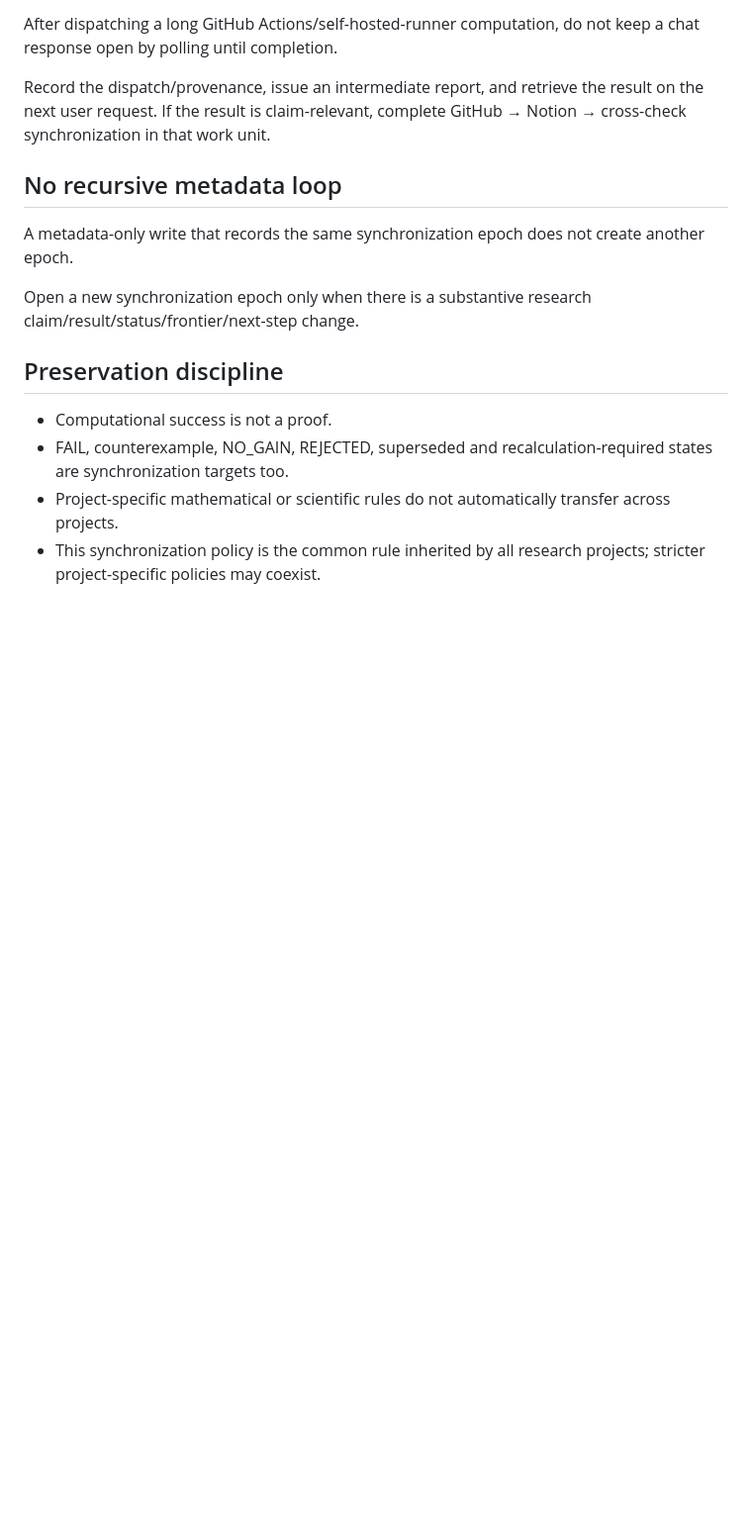
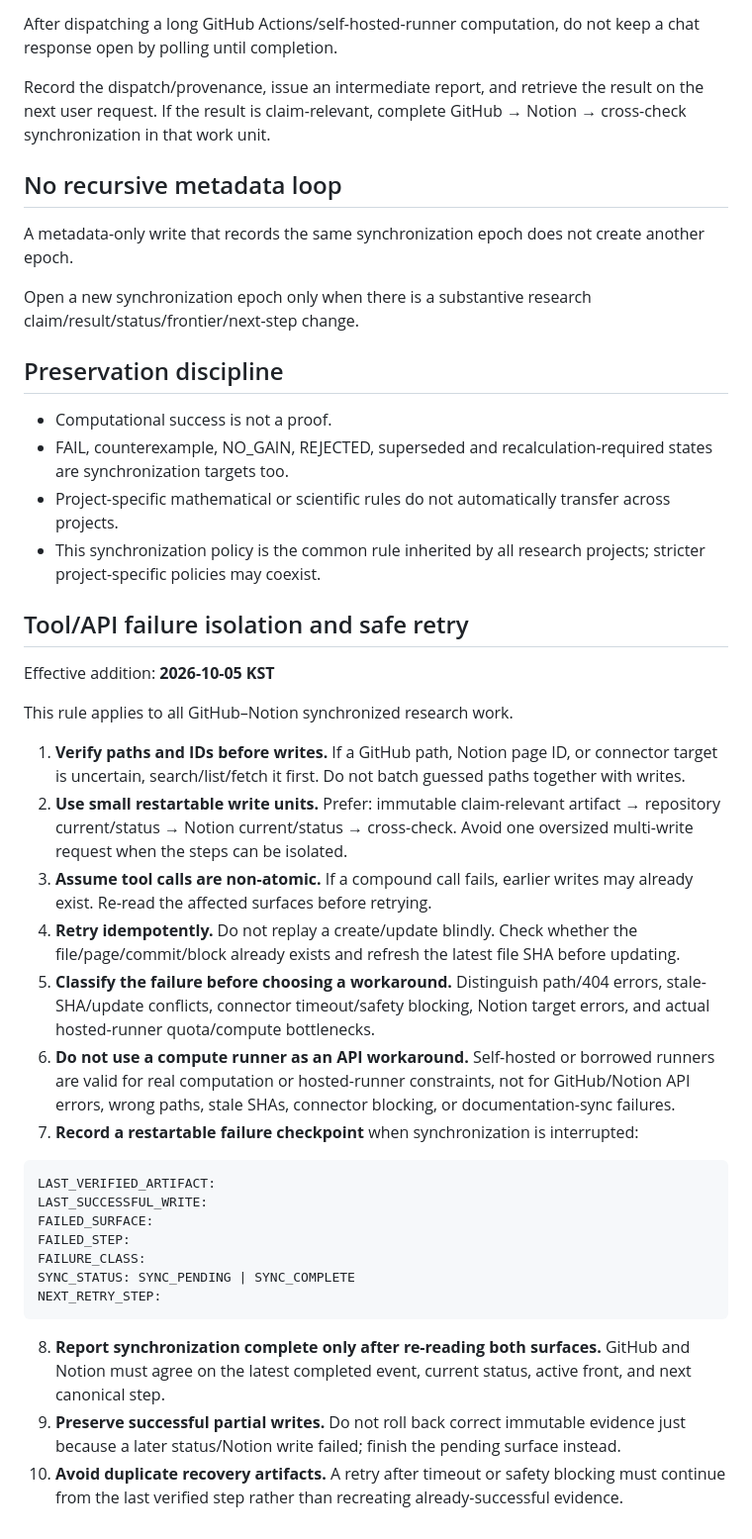
Before and after one commit to dominicus9708/Dimensional-Structural-Describability, a Markdown page: RESEARCH_SYNC_POLICY.md, the part around the change. Shown at 99% size. Rendered like a GitHub page; blank space fills up the shorter version.

Commit message:
Add shared tool/API failure recovery rules

````diff
--- a/RESEARCH_SYNC_POLICY.md
+++ b/RESEARCH_SYNC_POLICY.md
@@ -96,3 +96,31 @@ Open a new synchronization epoch only when there is a substantive research claim
 - FAIL, counterexample, NO_GAIN, REJECTED, superseded and recalculation-required states are synchronization targets too.
 - Project-specific mathematical or scientific rules do not automatically transfer across projects.
 - This synchronization policy is the common rule inherited by all research projects; stricter project-specific policies may coexist.
+
+## Tool/API failure isolation and safe retry
+
+Effective addition: **2026-10-05 KST**
+
+This rule applies to all GitHub–Notion synchronized research work.
+
+1. **Verify paths and IDs before writes.** If a GitHub path, Notion page ID, or connector target is uncertain, search/list/fetch it first. Do not batch guessed paths together with writes.
+2. **Use small restartable write units.** Prefer: immutable claim-relevant artifact → repository current/status → Notion current/status → cross-check. Avoid one oversized multi-write request when the steps can be isolated.
+3. **Assume tool calls are non-atomic.** If a compound call fails, earlier writes may already exist. Re-read the affected surfaces before retrying.
+4. **Retry idempotently.** Do not replay a create/update blindly. Check whether the file/page/commit/block already exists and refresh the latest file SHA before updating.
+5. **Classify the failure before choosing a workaround.** Distinguish path/404 errors, stale-SHA/update conflicts, connector timeout/safety blocking, Notion target errors, and actual hosted-runner quota/compute bottlenecks.
+6. **Do not use a compute runner as an API workaround.** Self-hosted or borrowed runners are valid for real computation or hosted-runner constraints, not for GitHub/Notion API errors, wrong paths, stale SHAs, connector blocking, or documentation-sync failures.
+7. **Record a restartable failure checkpoint** when synchronization is interrupted:
+
+```text
+LAST_VERIFIED_ARTIFACT:
+LAST_SUCCESSFUL_WRITE:
+FAILED_SURFACE:
+FAILED_STEP:
+FAILURE_CLASS:
+SYNC_STATUS: SYNC_PENDING | SYNC_COMPLETE
+NEXT_RETRY_STEP:
+```
+
+8. **Report synchronization complete only after re-reading both surfaces.** GitHub and Notion must agree on the latest completed event, current status, active front, and next canonical step.
+9. **Preserve successful partial writes.** Do not roll back correct immutable evidence just because a later status/Notion write failed; finish the pending surface instead.
+10. **Avoid duplicate recovery artifacts.** A retry after timeout or safety blocking must continue from the last verified step rather than recreating already-successful evidence.
````
